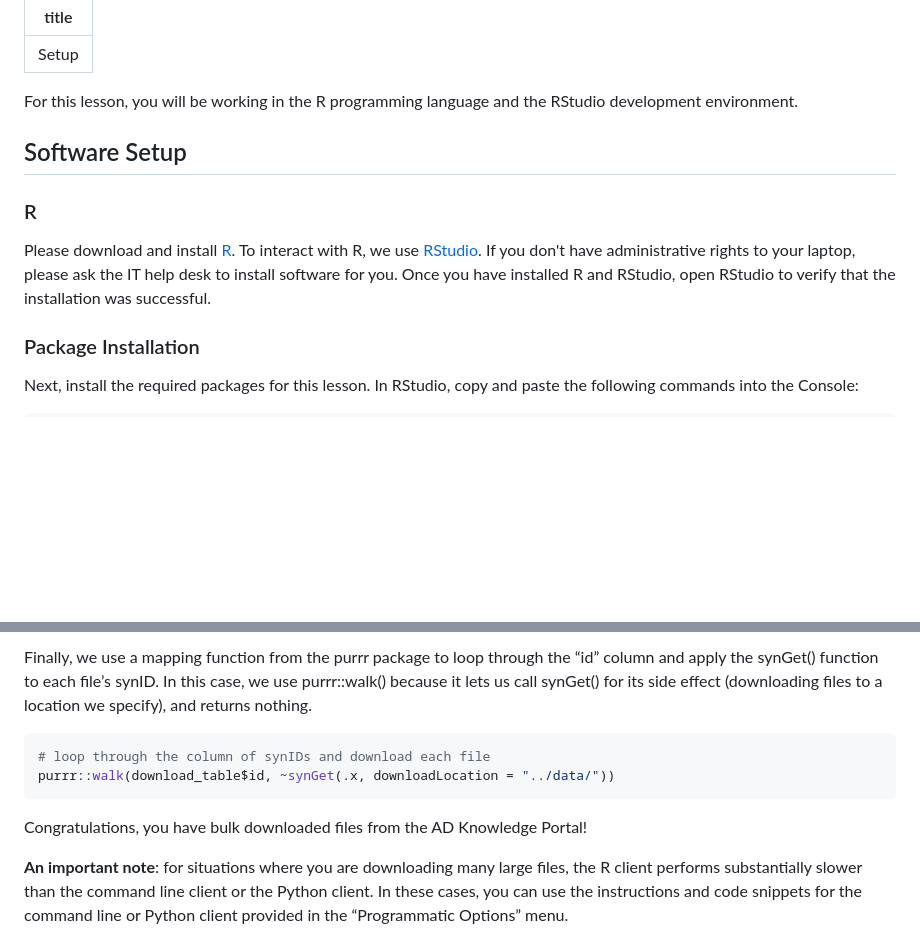
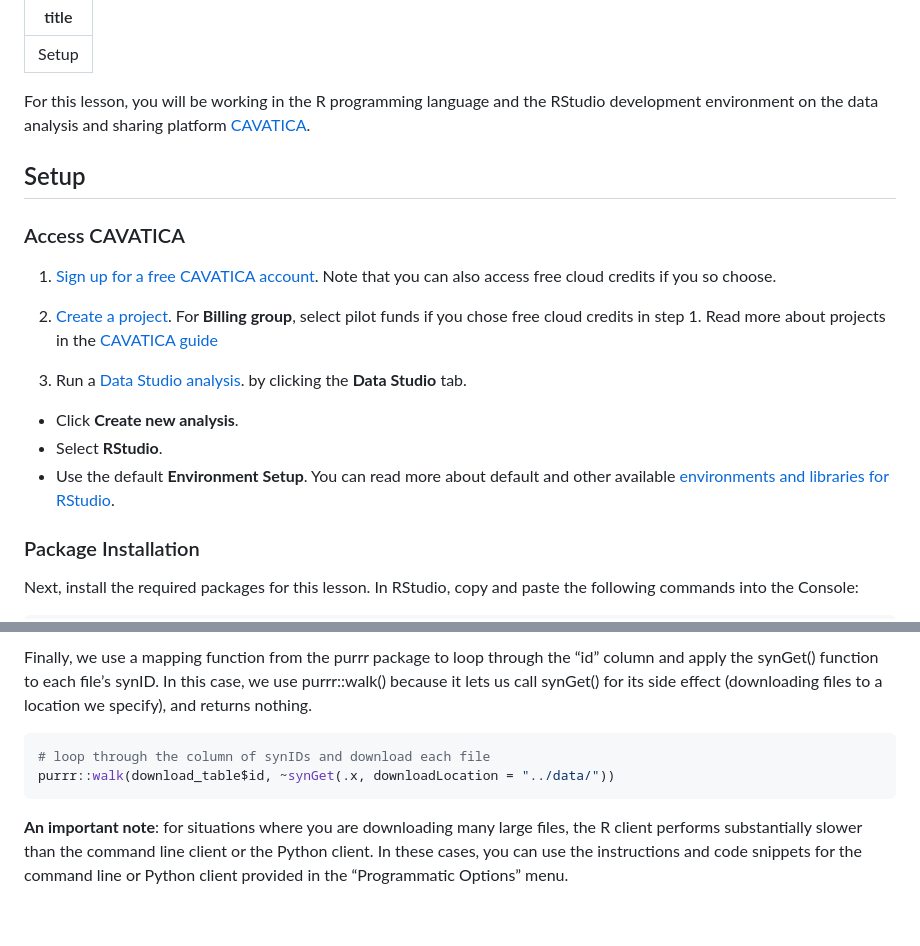
Before and after one commit to asliuyar/translational-omics-AD, a Markdown page: learners/setup.md, 2 parts joined by grey strips. Rendered like a GitHub page; blank space fills up the shorter version.

Commit message:
add CAVATICA setup instructions

````diff
--- a/learners/setup.md
+++ b/learners/setup.md
@@ -3,17 +3,30 @@ title: Setup
 ---
 
 For this lesson, you will be working in the R programming language and the
-RStudio development environment.
+RStudio development environment on the data analysis and sharing platform
+[CAVATICA](https://www.cavatica.org/).
 
-## Software Setup
+## Setup
 
-### R
+### Access CAVATICA
 
-Please download and install [R](https://cran.r-project.org/). To interact with
-R, we use [RStudio](https://posit.co/download/rstudio-desktop/). If you don't
-have administrative rights to your laptop, please ask the IT help desk to
-install software for you. Once you have installed R and RStudio, open RStudio to
-verify that the installation was successful.
+1. [Sign up for a free CAVATICA account](https://cavatica.sbgenomics.com). Note
+that you can also access free cloud credits if you so choose.
+
+1. [Create a project](https://docs.cavatica.org/docs/quickstart#create-a-project).
+For **Billing group**, select pilot funds if you chose free cloud credits in
+step 1. Read more about projects in the
+[CAVATICA guide](https://docs.cavatica.org/docs/projects-on-cavatica)
+
+1. Run a
+[Data Studio analysis](https://docs.cavatica.org/docs/run-an-analysis-using-data-cruncher).
+by clicking the **Data Studio** tab.
+  - Click **Create new analysis**.
+  - Select **RStudio**.
+  - Use the default **Environment Setup**. You can read more about default and
+  other available
+  [environments and libraries for RStudio](https://docs.cavatica.org/docs/about-libraries-in-a-data-cruncher-analysis#rstudio).
+
 
 ### Package Installation
 
@@ -236,9 +249,6 @@ specify), and returns nothing.
 purrr::walk(download_table$id, ~synGet(.x, downloadLocation = "../data/"))
 ```
 
-Congratulations, you have bulk downloaded files from the AD Knowledge
-Portal!
-
 **An important note**: for situations where you are downloading many large
 files, the R client performs substantially slower than the command line
 client or the Python client. In these cases, you can use the
````
